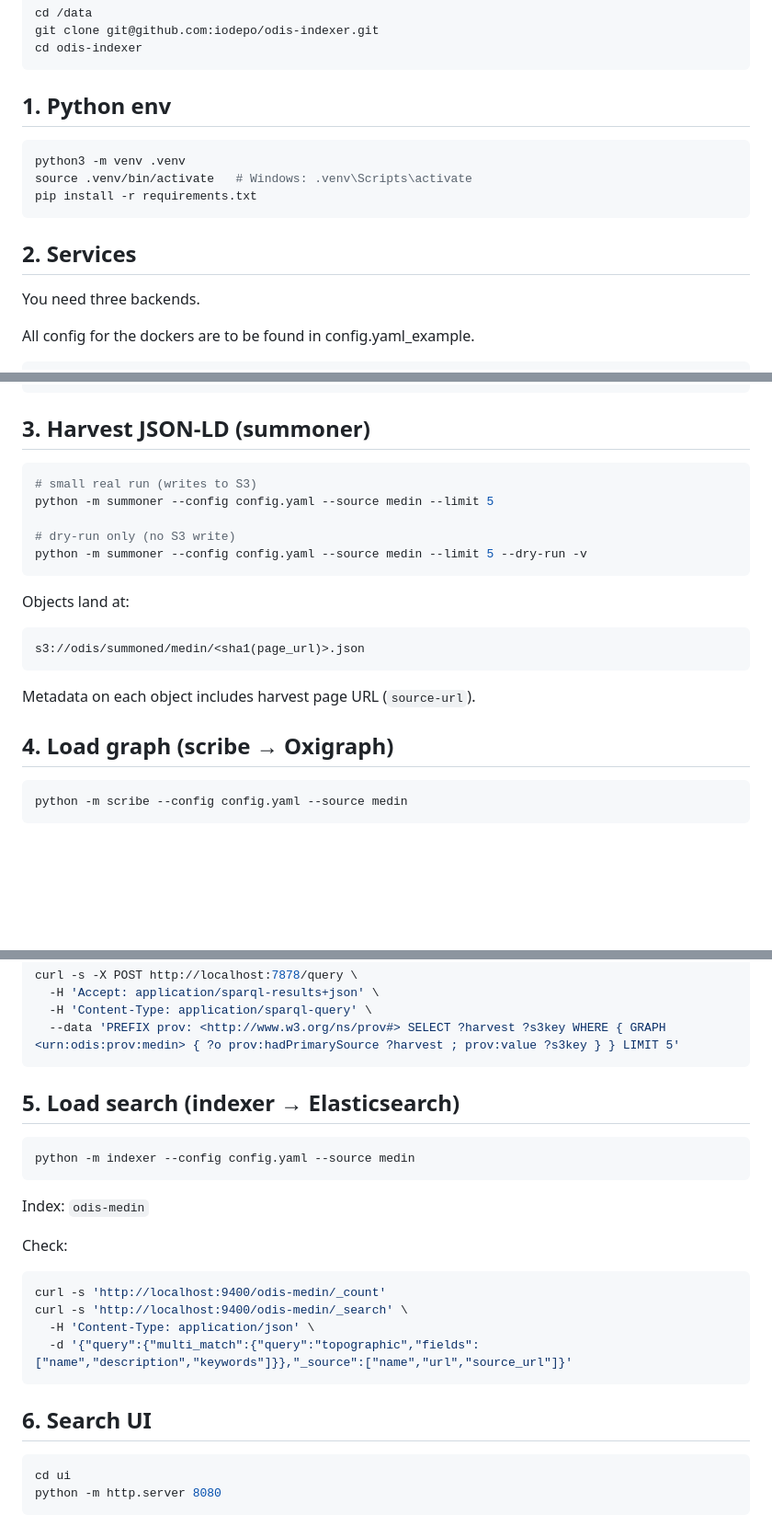
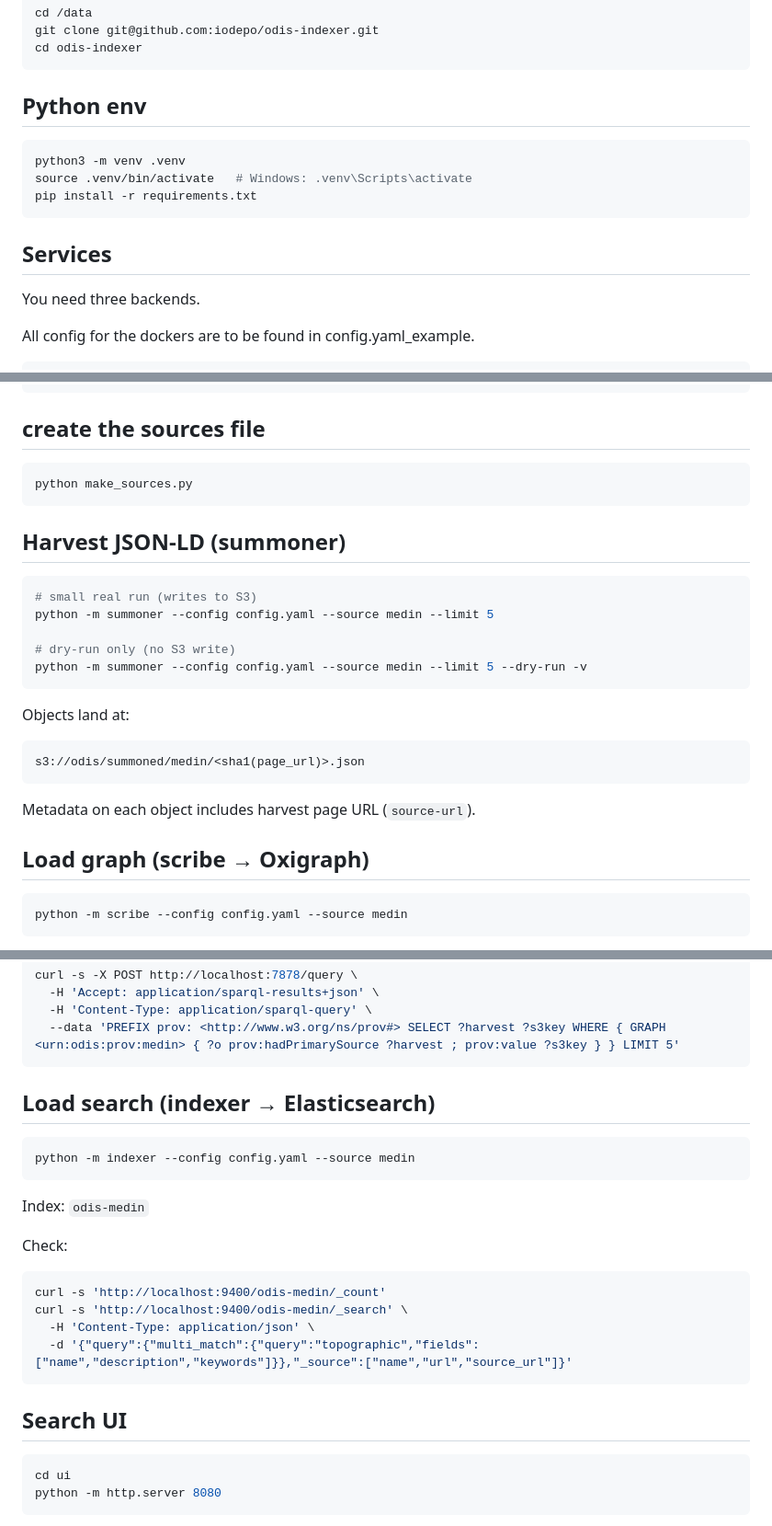
Before and after one commit to iodepo/odis-indexer, a Markdown page: QUICKSTART.md, 3 parts joined by grey strips. Shown at 92% size. Rendered like a GitHub page; blank space fills up the shorter version.

Commit message:
add make_source info

````diff
--- a/QUICKSTART.md
+++ b/QUICKSTART.md
@@ -14,7 +14,7 @@ git clone git@github.com:iodepo/odis-indexer.git
 cd odis-indexer
 ```
 
-## 1. Python env
+## Python env
 
 ```bash
 python3 -m venv .venv
@@ -22,7 +22,7 @@ source .venv/bin/activate   # Windows: .venv\Scripts\activate
 pip install -r requirements.txt
 ```
 
-## 2. Services
+## Services
 
 You need three backends.
 
@@ -82,7 +82,12 @@ print("buckets:", [b.name for b in c.list_buckets()])
 PY
 ```
 
-## 3. Harvest JSON-LD (summoner)
+## create the sources file
+
+```bash
+python make_sources.py
+```
+## Harvest JSON-LD (summoner)
 
 ```bash
 # small real run (writes to S3)
@@ -100,7 +105,7 @@ s3://odis/summoned/medin/<sha1(page_url)>.json
 
 Metadata on each object includes harvest page URL (`source-url`).
 
-## 4. Load graph (scribe → Oxigraph)
+## Load graph (scribe → Oxigraph)
 
 ```bash
 python -m scribe --config config.yaml --source medin
@@ -129,7 +134,7 @@ curl -s -X POST http://localhost:7878/query \
   --data 'PREFIX prov: <http://www.w3.org/ns/prov#> SELECT ?harvest ?s3key WHERE { GRAPH <urn:odis:prov:medin> { ?o prov:hadPrimarySource ?harvest ; prov:value ?s3key } } LIMIT 5'
 ```
 
-## 5. Load search (indexer → Elasticsearch)
+## Load search (indexer → Elasticsearch)
 
 ```bash
 python -m indexer --config config.yaml --source medin
@@ -146,7 +151,7 @@ curl -s 'http://localhost:9400/odis-medin/_search' \
   -d '{"query":{"multi_match":{"query":"topographic","fields":["name","description","keywords"]}},"_source":["name","url","source_url"]}'
 ```
 
-## 6. Search UI
+## Search UI
 
 ```bash
 cd ui
````
